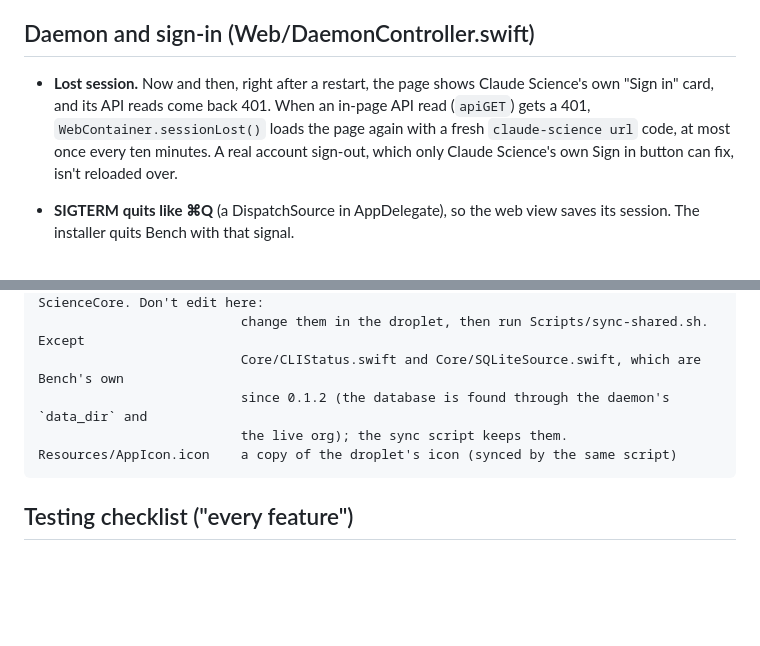
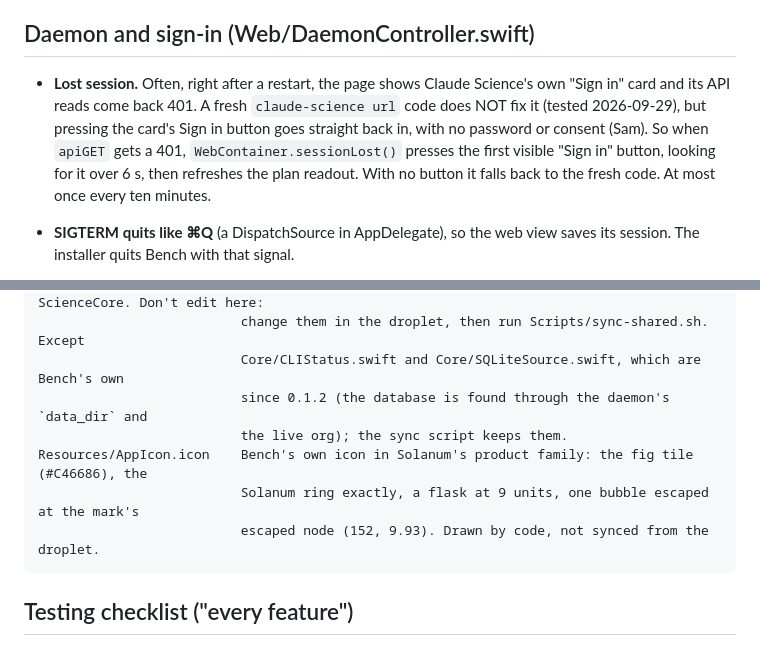
Before and after one commit to samporter14/bench, a Markdown page: DESIGN.md, 2 parts joined by grey strips. Drawn GitHub-style; blank space fills up the shorter version.

````diff
--- a/DESIGN.md
+++ b/DESIGN.md
@@ -123,12 +123,14 @@ you", and the graph's steps. No other hues, no gradients.
 
 ## Daemon and sign-in (Web/DaemonController.swift)
 
-- **Lost session.** Now and then, right after a restart, the page shows
-  Claude Science's own "Sign in" card, and its API reads come back 401.
-  When an in-page API read (`apiGET`) gets a 401, `WebContainer.sessionLost()`
-  loads the page again with a fresh `claude-science url` code, at most once
-  every ten minutes. A real account sign-out, which only Claude Science's own
-  Sign in button can fix, isn't reloaded over.
+- **Lost session.** Often, right after a restart, the page shows Claude
+  Science's own "Sign in" card and its API reads come back 401. A fresh
+  `claude-science url` code does NOT fix it (tested 2026-09-29), but pressing
+  the card's Sign in button goes straight back in, with no password or
+  consent (Sam). So when `apiGET` gets a 401, `WebContainer.sessionLost()`
+  presses the first visible "Sign in" button, looking for it over 6 s, then
+  refreshes the plan readout. With no button it falls back to the fresh code.
+  At most once every ten minutes.
 - **SIGTERM quits like ⌘Q** (a DispatchSource in AppDelegate), so the web
   view saves its session. The installer quits Bench with that signal.
 
@@ -451,7 +453,9 @@ Sources/Bench/Shared/     COPIES of the Science Status droplet's scenes and Scie
                           Core/CLIStatus.swift and Core/SQLiteSource.swift, which are Bench's own
                           since 0.1.2 (the database is found through the daemon's `data_dir` and
                           the live org); the sync script keeps them.
-Resources/AppIcon.icon    a copy of the droplet's icon (synced by the same script)
+Resources/AppIcon.icon    Bench's own icon in Solanum's product family: the fig tile (#C46686), the
+                          Solanum ring exactly, a flask at 9 units, one bubble escaped at the mark's
+                          escaped node (152, 9.93). Drawn by code, not synced from the droplet.
 ```
 
 ## Testing checklist ("every feature")
````
Also changed, not shown: README.md (+5 -4 lines), TESTING.md (+9 -0 lines), Resources/AppIcon.icon/Assets/bench-glyph.png (added), Resources/AppIcon.icon/Assets/dot.png (deleted), Resources/AppIcon.icon/Assets/mark.png (deleted), docs/icon.png (added), 5 other files.
